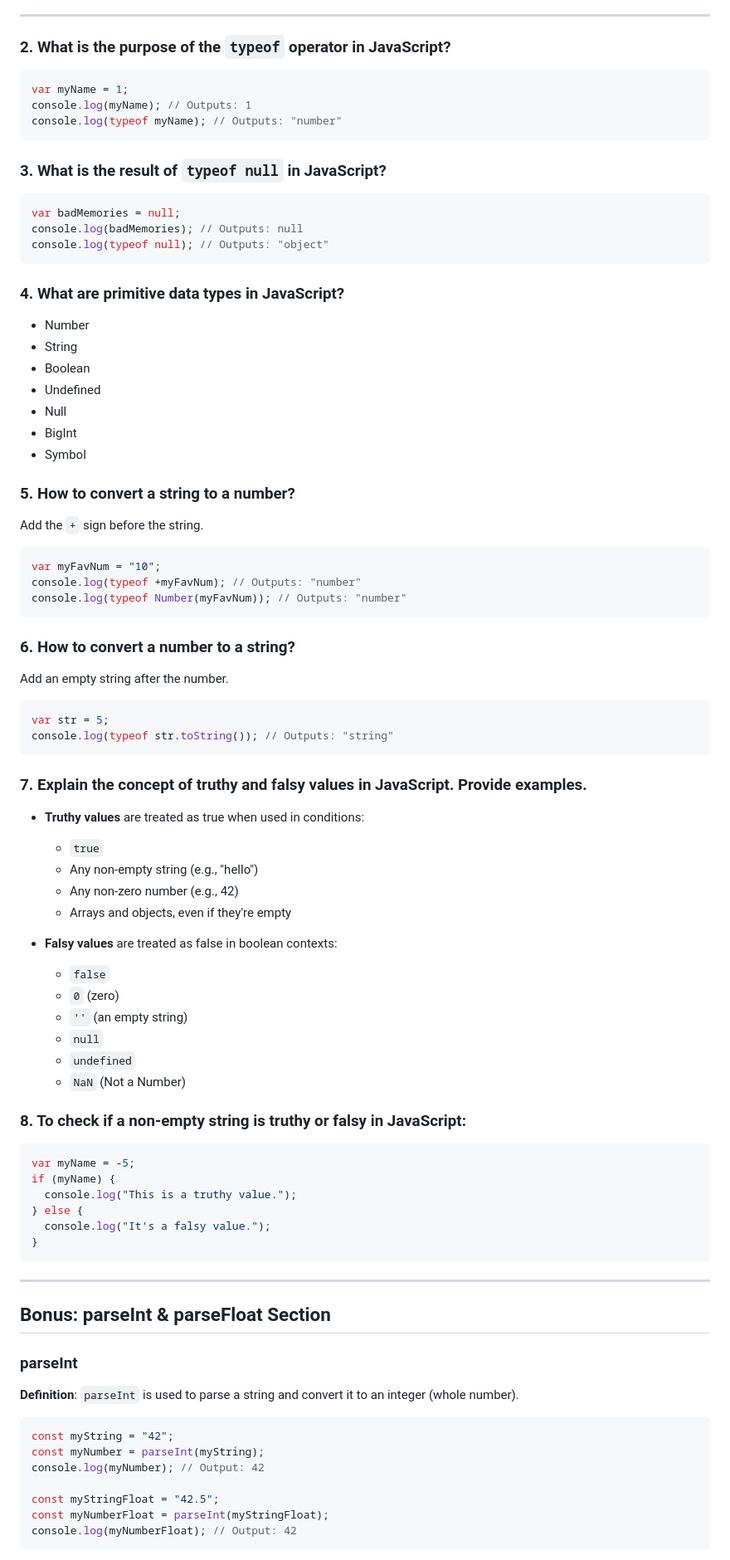
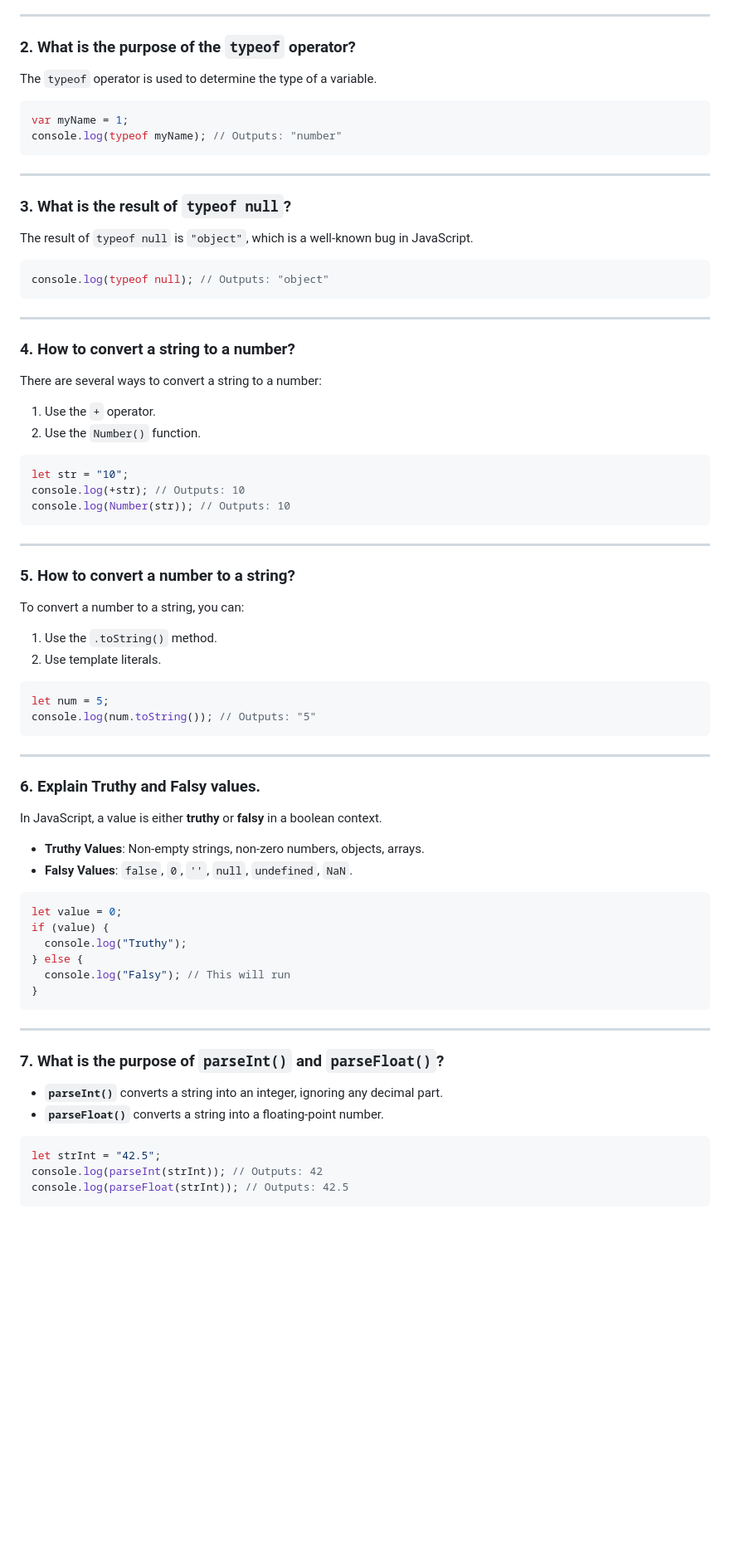
Before and after one commit to Tahir019/JAVASCRIPT, a Markdown page: DAY 2/README.md, the part around the change printed below. Shown: that part at 83% size. GitHub-like rendering; blank space fills up the shorter version.

````diff
--- a/DAY 2/README.md
+++ b/DAY 2/README.md
@@ -69,82 +79,74 @@ const mySymbol = Symbol("description");
 
 ---
 
-### 2. What is the purpose of the `typeof` operator in JavaScript?
+### 2. What is the purpose of the `typeof` operator?
+The `typeof` operator is used to determine the type of a variable.
+
 ```javascript
 var myName = 1;
-console.log(myName); // Outputs: 1
 console.log(typeof myName); // Outputs: "number"
 ```
 
-### 3. What is the result of `typeof null` in JavaScript?
+---
+
+### 3. What is the result of `typeof null`?
+The result of `typeof null` is `"object"`, which is a well-known bug in JavaScript.
 ```javascript
-var badMemories = null;
-console.log(badMemories); // Outputs: null
 console.log(typeof null); // Outputs: "object"
 ```
 
-### 4. What are primitive data types in JavaScript?
-- Number
-- String
-- Boolean
-- Undefined
-- Null
-- BigInt
-- Symbol
+---
 
-### 5. How to convert a string to a number?
-Add the `+` sign before the string.
+### 4. How to convert a string to a number?
+There are several ways to convert a string to a number:
+1. Use the `+` operator.
+2. Use the `Number()` function.
+
 ```javascript
-var myFavNum = "10";
-console.log(typeof +myFavNum); // Outputs: "number"
-console.log(typeof Number(myFavNum)); // Outputs: "number"
+let str = "10";
+console.log(+str); // Outputs: 10
+console.log(Number(str)); // Outputs: 10
 ```
 
-### 6. How to convert a number to a string?
-Add an empty string after the number.
+---
+
+### 5. How to convert a number to a string?
+To convert a number to a string, you can:
+1. Use the `.toString()` method.
+2. Use template literals.
+
 ```javascript
-var str = 5;
-console.log(typeof str.toString()); // Outputs: "string"
+let num = 5;
+console.log(num.toString()); // Outputs: "5"
 ```
 
-### 7. Explain the concept of truthy and falsy values in JavaScript. Provide examples.
-- **Truthy values** are treated as true when used in conditions:
-  - `true`
-  - Any non-empty string (e.g., "hello")
-  - Any non-zero number (e.g., 42)
-  - Arrays and objects, even if they're empty
+---
 
-- **Falsy values** are treated as false in boolean contexts:
-  - `false`
-  - `0` (zero)
-  - `''` (an empty string)
-  - `null`
-  - `undefined`
-  - `NaN` (Not a Number)
+### 6. Explain Truthy and Falsy values.
+In JavaScript, a value is either **truthy** or **falsy** in a boolean context.
 
-### 8. To check if a non-empty string is truthy or falsy in JavaScript:
+- **Truthy Values**: Non-empty strings, non-zero numbers, objects, arrays.
+- **Falsy Values**: `false`, `0`, `''`, `null`, `undefined`, `NaN`.
+
 ```javascript
-var myName = -5;
-if (myName) {
-  console.log("This is a truthy value.");
+let value = 0;
+if (value) {
+  console.log("Truthy");
 } else {
-  console.log("It's a falsy value.");
+  console.log("Falsy"); // This will run
 }
 ```
 
 ---
 
-## Bonus: parseInt & parseFloat Section
+### 7. What is the purpose of `parseInt()` and `parseFloat()`?
 
-### parseInt
-**Definition**: `parseInt` is used to parse a string and convert it to an integer (whole number).
+- **`parseInt()`** converts a string into an integer, ignoring any decimal part.
+- **`parseFloat()`** converts a string into a floating-point number.
+
 ```javascript
-const myString = "42";
-const myNumber = parseInt(myString);
-console.log(myNumber); // Output: 42
-
-const myStringFloat = "42.5";
-const myNumberFloat = parseInt(myStringFloat);
-console.log(myNumberFloat); // Output: 42
+let strInt = "42.5";
+console.log(parseInt(strInt)); // Outputs: 42
+console.log(parseFloat(strInt)); // Outputs: 42.5
 ```
 
````
Also changed, not shown: other parts of DAY 2/README.md (+104 -55 lines).
